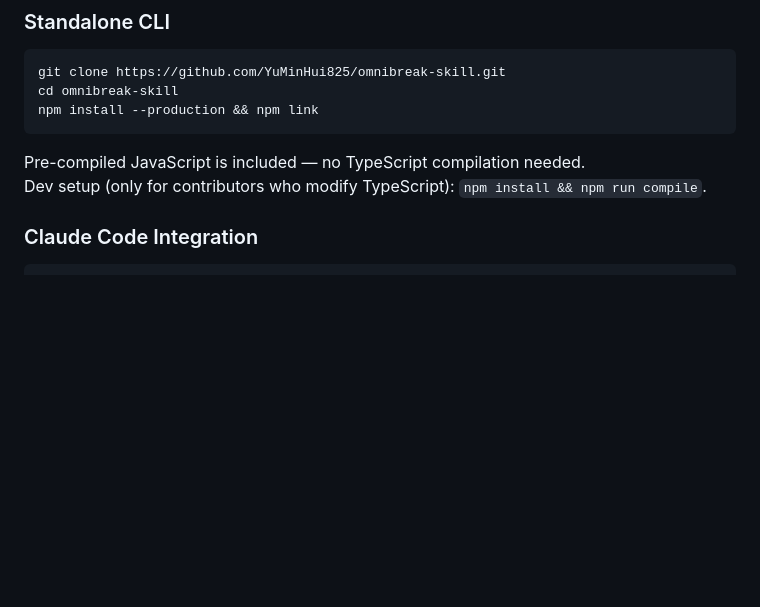
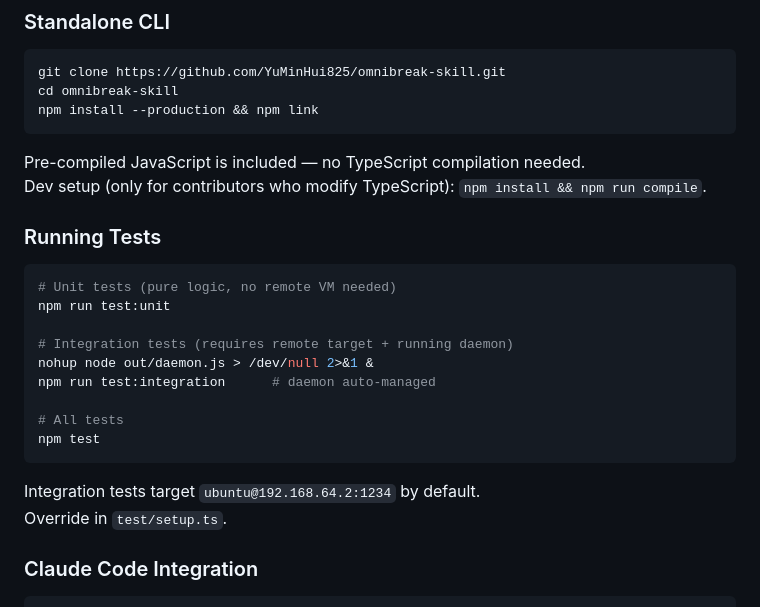
Before and after one commit to YuMinHui825/omnibreak-skill, a Markdown page: README.md, the part around the change. Rendered like a GitHub page; blank space fills up the shorter version.

````diff
--- a/README.md
+++ b/README.md
@@ -51,6 +51,23 @@ npm install --production && npm link
 
 Pre-compiled JavaScript is included — no TypeScript compilation needed.
 Dev setup (only for contributors who modify TypeScript): `npm install && npm run compile`.
+
+### Running Tests
+
+```bash
+# Unit tests (pure logic, no remote VM needed)
+npm run test:unit
+
+# Integration tests (requires remote target + running daemon)
+nohup node out/daemon.js > /dev/null 2>&1 &
+npm run test:integration      # daemon auto-managed
+
+# All tests
+npm test
+```
+
+Integration tests target `ubuntu@192.168.64.2:1234` by default.
+Override in `test/setup.ts`.
 
 ### Claude Code Integration
 
````
Also changed, not shown: README_CN.md (+16 -0 lines).
